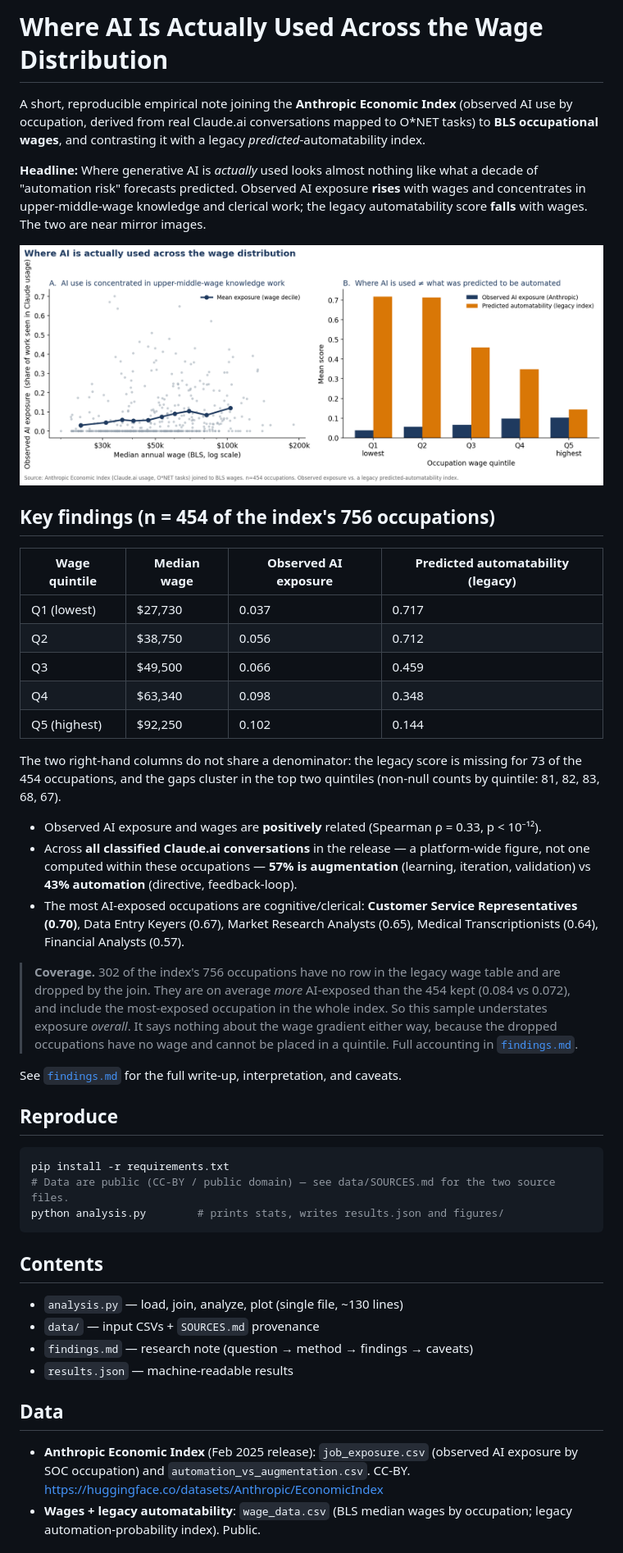
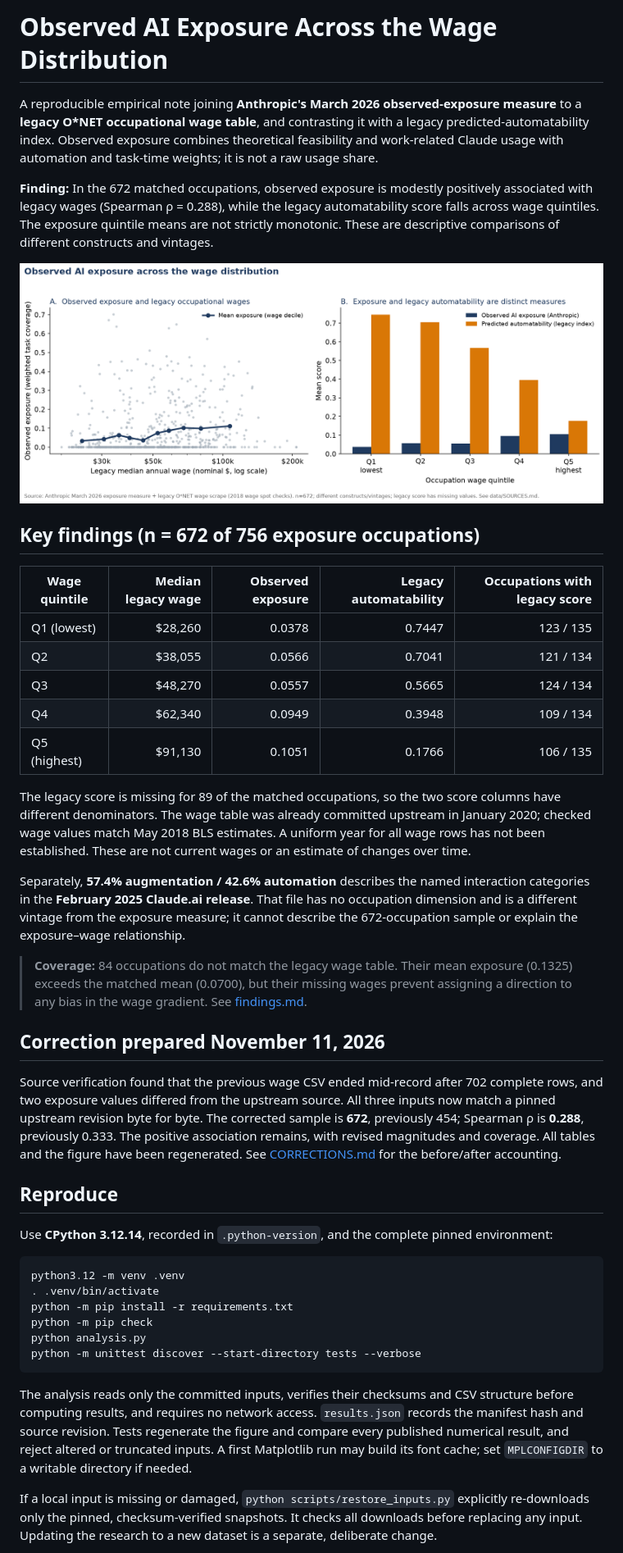
Before and after one commit to brdaly/ai-wages, a Markdown page: README.md, the part around one of its changes. Shown at 82% size. Rendered like a GitHub page; pictures changed too: figures/ai_exposure_wage.png.

Commit message:
Correct frozen research inputs, provenance, and reproducible findings

````diff
--- a/README.md
+++ b/README.md
@@ -1,11 +1,12 @@
-# Where AI Is Actually Used Across the Wage Distribution
+# Observed AI Exposure Across the Wage Distribution
 
-A short, reproducible empirical note joining the **Anthropic Economic Index** (observed AI
-use by occupation, derived from real Claude.ai conversations mapped to O\*NET tasks) to
-**BLS occupational wages**, and contrasting it with a legacy *predicted*-automatability index.
+A reproducible empirical note joining **Anthropic's March 2026 observed-exposure measure**
+to a **legacy O*NET occupational wage table**, and contrasting it with a legacy
+predicted-automatability index. Observed exposure combines theoretical feasibility and
+work-related Claude usage with automation and task-time weights; it is not a raw usage share.
 
-**Headline:** Where generative AI is *actually* used looks almost nothing like what a decade
-of "automation risk" forecasts predicted. Observed AI exposure **rises** with wages and
-concentrates in upper-middle-wage knowledge and clerical work; the legacy automatability
-score **falls** with wages. The two are near mirror images.
+**Finding:** In the 672 matched occupations, observed exposure is modestly positively
+associated with legacy wages (Spearman ρ = 0.288), while the legacy automatability score
+falls across wage quintiles. The exposure quintile means are not strictly monotonic.
+These are descriptive comparisons of different constructs and vintages.
 
@@ -13,46 +14,57 @@ score **falls** with wages. The two are near mirror images.
 
-## Key findings (n = 454 of the index's 756 occupations)
+## Key findings (n = 672 of 756 exposure occupations)
 
-| Wage quintile | Median wage | Observed AI exposure | Predicted automatability (legacy) |
-|---|---|---|---|
-| Q1 (lowest) | $27,730 | 0.037 | 0.717 |
-| Q2 | $38,750 | 0.056 | 0.712 |
-| Q3 | $49,500 | 0.066 | 0.459 |
-| Q4 | $63,340 | 0.098 | 0.348 |
-| Q5 (highest) | $92,250 | 0.102 | 0.144 |
+| Wage quintile | Median legacy wage | Observed exposure | Legacy automatability | Occupations with legacy score |
+|---|---:|---:|---:|---:|
+| Q1 (lowest) | $28,260 | 0.0378 | 0.7447 | 123 / 135 |
+| Q2 | $38,055 | 0.0566 | 0.7041 | 121 / 134 |
+| Q3 | $48,270 | 0.0557 | 0.5665 | 124 / 134 |
+| Q4 | $62,340 | 0.0949 | 0.3948 | 109 / 134 |
+| Q5 (highest) | $91,130 | 0.1051 | 0.1766 | 106 / 135 |
 
-The two right-hand columns do not share a denominator: the legacy score is missing for 73 of the
-454 occupations, and the gaps cluster in the top two quintiles (non-null counts by quintile: 81,
-82, 83, 68, 67).
+The legacy score is missing for 89 of the matched occupations, so the two score columns
+have different denominators. The wage table was already committed upstream in January
+2020; checked wage values match May 2018 BLS estimates. A uniform year for all wage rows
+has not been established. These are not current wages or an estimate of changes over time.
 
-- Observed AI exposure and wages are **positively** related (Spearman ρ = 0.33, p < 10⁻¹²).
-- Across **all classified Claude.ai conversations** in the release — a platform-wide figure, not one computed within these occupations — **57% is augmentation** (learning, iteration, validation) vs **43% automation** (directive, feedback-loop).
-- The most AI-exposed occupations are cognitive/clerical: **Customer Service Representatives (0.70)**, Data Entry Keyers (0.67), Market Research Analysts (0.65), Medical Transcriptionists (0.64), Financial Analysts (0.57).
+Separately, **57.4% augmentation / 42.6% automation** describes the named interaction
+categories in the **February 2025 Claude.ai release**. That file has no occupation dimension
+and is a different vintage from the exposure measure; it cannot describe the 672-occupation
+sample or explain the exposure–wage relationship.
 
-> **Coverage.** 302 of the index's 756 occupations have no row in the legacy wage table and are
-> dropped by the join. They are on average *more* AI-exposed than the 454 kept (0.084 vs 0.072),
-> and include the most-exposed occupation in the whole index. So this sample understates
-> exposure *overall*. It says nothing about the wage gradient either way, because the dropped
-> occupations have no wage and cannot be placed in a quintile. Full accounting in
-> [`findings.md`](findings.md#coverage-and-selection).
+> **Coverage:** 84 occupations do not match the legacy wage table. Their mean exposure
+> (0.1325) exceeds the matched mean (0.0700), but their missing wages prevent assigning
+> a direction to any bias in the wage gradient. See [findings.md](findings.md).
 
-See [`findings.md`](findings.md) for the full write-up, interpretation, and caveats.
+## Correction prepared November 11, 2026
+
+Source verification found that the previous wage CSV ended mid-record after 702 complete
+rows, and two exposure values differed from the upstream source. All three inputs now
+match a pinned upstream revision byte for byte. The corrected sample is **672**, previously
+454; Spearman ρ is **0.288**, previously 0.333. The positive association remains, with
+revised magnitudes and coverage. All tables and the figure have been regenerated.
+See [CORRECTIONS.md](CORRECTIONS.md) for the before/after accounting.
 
 ## Reproduce
 
+Use **CPython 3.12.14**, recorded in `.python-version`, and the complete pinned environment:
+
 ```bash
-pip install -r requirements.txt
-# Data are public (CC-BY / public domain) — see data/SOURCES.md for the two source files.
-python analysis.py        # prints stats, writes results.json and figures/
+python3.12 -m venv .venv
+. .venv/bin/activate
+python -m pip install -r requirements.txt
+python -m pip check
+python analysis.py
+python -m unittest discover --start-directory tests --verbose
 ```
 
-## Contents
-- `analysis.py` — load, join, analyze, plot (single file, ~130 lines)
-- `data/` — input CSVs + `SOURCES.md` provenance
-- `findings.md` — research note (question → method → findings → caveats)
-- `results.json` — machine-readable results
+The analysis reads only the committed inputs, verifies their checksums and CSV structure
+before computing results, and requires no network access. `results.json` records the
+manifest hash and source revision. Tests regenerate the figure and compare every published
+numerical result, and reject altered or truncated inputs. A first Matplotlib run may build
+its font cache; set `MPLCONFIGDIR` to a writable directory if needed.
 
-## Data
-- **Anthropic Economic Index** (Feb 2025 release): `job_exposure.csv` (observed AI exposure by SOC occupation) and `automation_vs_augmentation.csv`. CC-BY. <https://huggingface.co/datasets/Anthropic/EconomicIndex>
-- **Wages + legacy automatability**: `wage_data.csv` (BLS median wages by occupation; legacy automation-probability index). Public.
+If a local input is missing or damaged, `python scripts/restore_inputs.py` explicitly
+re-downloads only the pinned, checksum-verified snapshots. It checks all downloads before
+replacing any input. Updating the research to a new dataset is a separate, deliberate change.
 
````
Also changed, not shown: other parts of README.md (+15 -6 lines), CORRECTIONS.md (added, +70 -0 lines), data/SOURCES.md (+74 -50 lines), findings.md (+103 -113 lines), 13 other files.
